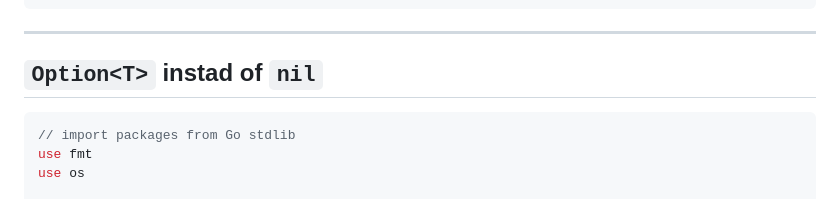
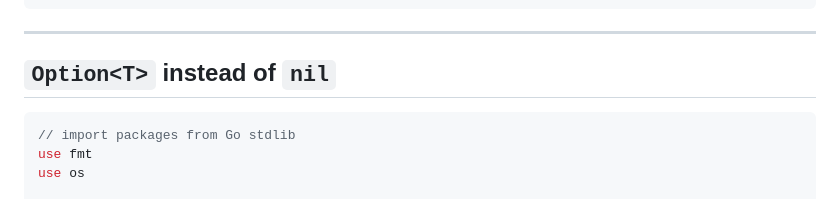
Before and after one commit to borgo-lang/borgo, a Markdown page: README.md, the part around the change. Rendered like a GitHub page.

Commit message:
fix typo README.md

````diff
--- a/README.md
+++ b/README.md
@@ -51,7 +51,7 @@ let msg = match state {
 
 ---
 
-## `Option<T>` instad of `nil`
+## `Option<T>` instead of `nil`
 
 ```rust
 // import packages from Go stdlib
````
